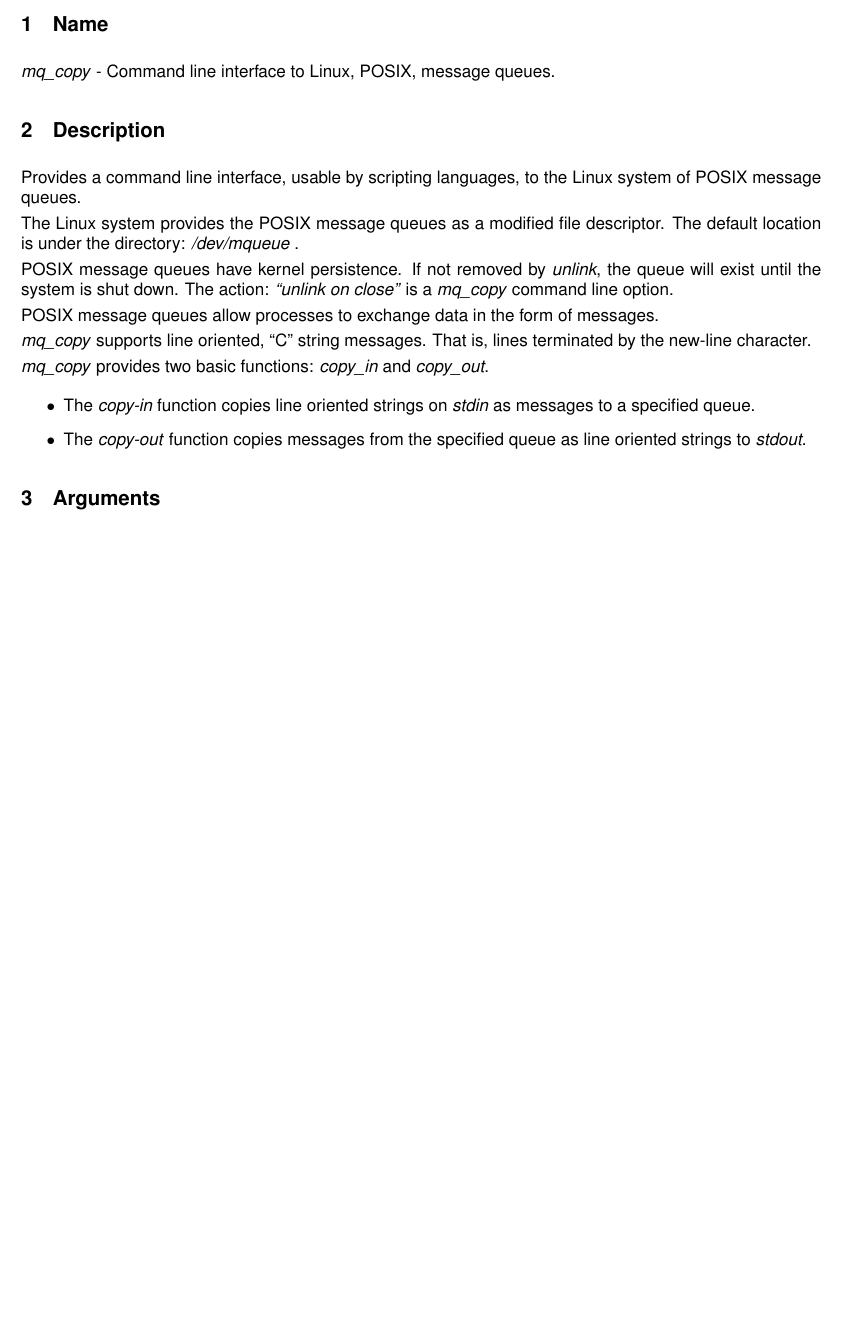
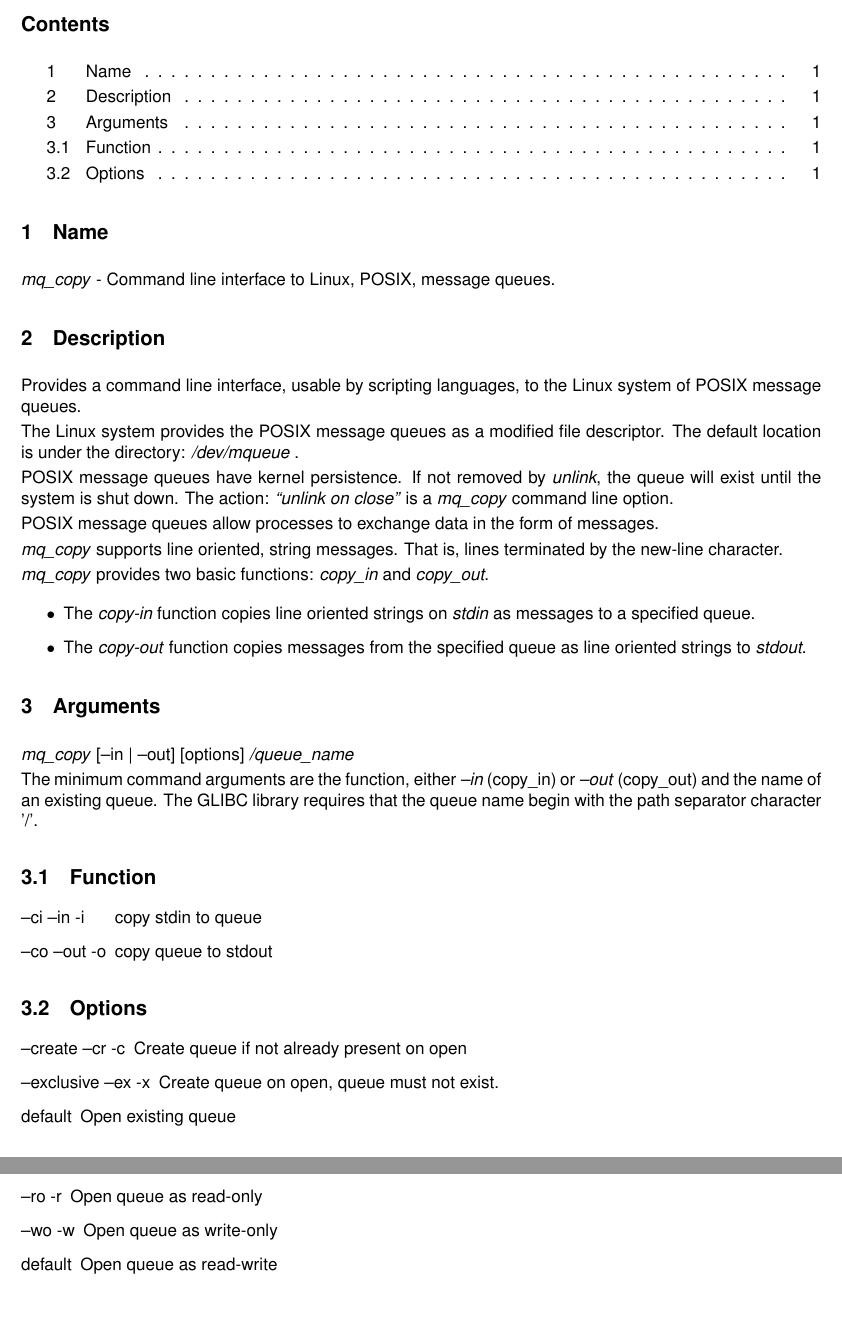
Before and after one commit to knc1/mqueue-copy, a LaTeX document (mq_copy.tex): part of the page before the commit and two parts of pages 1 and 2 of 2 after it, the two joined at a grey line, cut at the place of the change, the shorter picture padded with empty space. Compiled offline with pdfLaTeX.

Commit message:
Try LyX LuaTex export writer.
LyX -> PDF(LuaTex)
LyX -> LaTex(LuaTex)
pandoc -t textile -o README.textile mq_copy.tex

```diff
--- a/mq_copy.tex
+++ b/mq_copy.tex
@@ -4,7 +4,7 @@
 \usepackage{helvet}
 \renewcommand{\familydefault}{\sfdefault}
 \usepackage[T1]{fontenc}
-\usepackage[latin9]{inputenc}
+\usepackage[utf8]{luainputenc}
 \usepackage[letterpaper]{geometry}
 \geometry{verbose,tmargin=1in,bmargin=1in,lmargin=1in,rmargin=1in}
 \pagestyle{plain}
@@ -17,6 +17,15 @@
  {hyperref}
 
 \makeatletter
+%%%%%%%%%%%%%%%%%%%%%%%%%%%%%% Textclass specific LaTeX commands.
+\newenvironment{lyxlist}[1]
+{\begin{list}{}
+{\settowidth{\labelwidth}{#1}
+ \setlength{\leftmargin}{\labelwidth}
+ \addtolength{\leftmargin}{\labelsep}
+ \renewcommand{\makelabel}[1]{##1\hfil}}}
+{\end{list}}
+
 \@ifundefined{date}{}{\date{}}
 \AtBeginDocument{
   \def\labelitemii{\(\circ\)}
@@ -48,8 +59,8 @@ on close''} is a \emph{mq\_copy} command line option.
 POSIX message queues allow processes to exchange data in the form
 of messages.
 
-\emph{mq\_copy} supports line oriented, ``C'' string messages. That
-is, lines terminated by the new-line character.
+\emph{mq\_copy} supports line oriented, string messages. That is,
+lines terminated by the new-line character.
 
 \emph{mq\_copy} provides two basic functions: \emph{copy\_in} and
 \emph{copy\_out}.
@@ -61,4 +72,28 @@ as line oriented strings to \emph{stdout}.
 \end{itemize}
 
 \section{Arguments}
+
+\emph{mq\_copy} {[}--in | --out{]} {[}options{]} \emph{/queue\_name}
+
+The minimum command arguments are the function, either \emph{--in}
+(copy\_in) or \emph{--out} (copy\_out) and the name of an existing
+queue. The GLIBC library requires that the queue name begin with the
+path separator character '/'.
+
+
+\subsection{Function}
+\begin{lyxlist}{00.00.0000}
+\item [{--ci~--in~-i}] copy stdin to queue
+\item [{--co~--out~-o}] copy queue to stdout
+\end{lyxlist}
+
+\subsection{Options}
+\begin{description}
+\item [{--create~--cr~-c}] Create queue if not already present on open
+\item [{--exclusive~--ex~-x}] Create queue on open, queue must not exist.
+\item [{default}] Open existing queue
+\item [{--ro~-r}] Open queue as read-only
+\item [{--wo~-w}] Open queue as write-only
+\item [{default}] Open queue as read-write\end{description}
+
 \end{document}
```
Also changed, not shown: mq_copy.pdf, mq_copy.tex (2 more changed lines), 2 other files.
